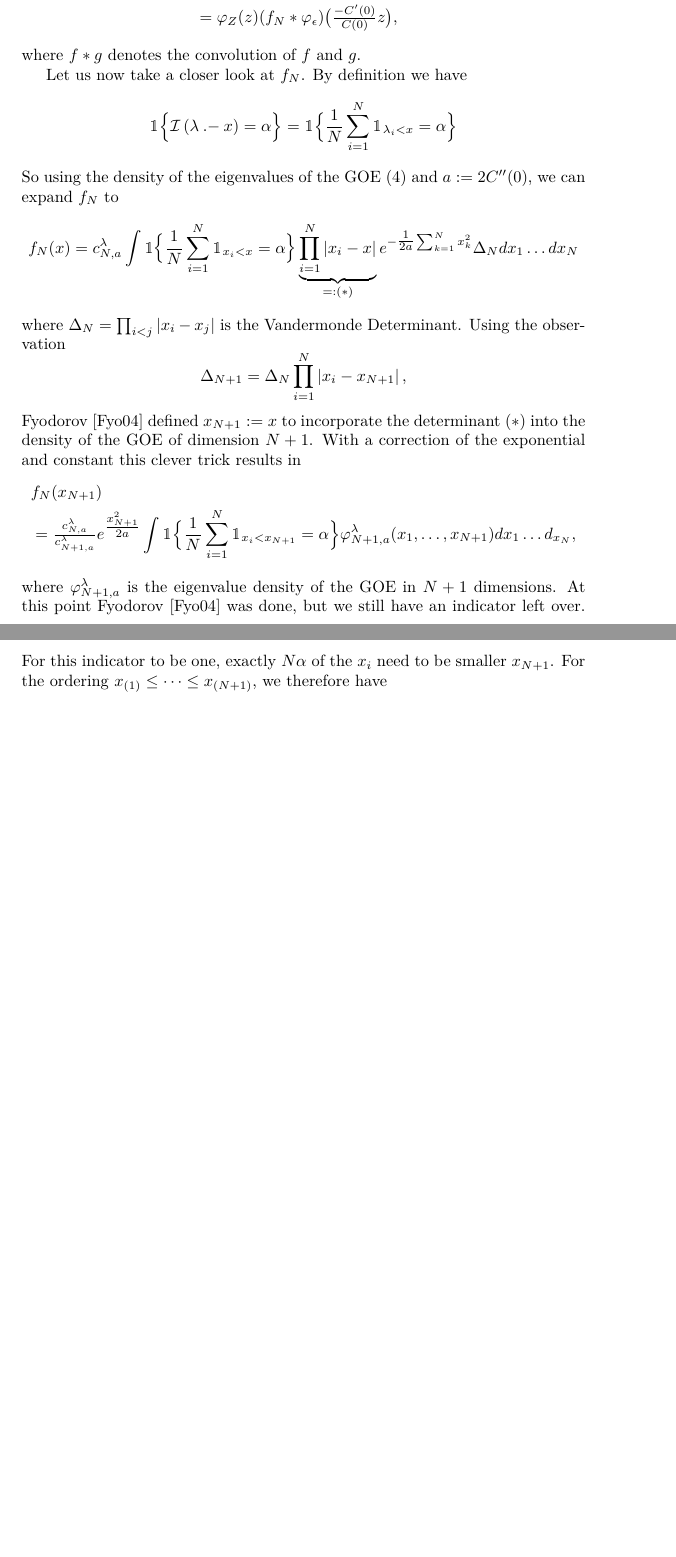
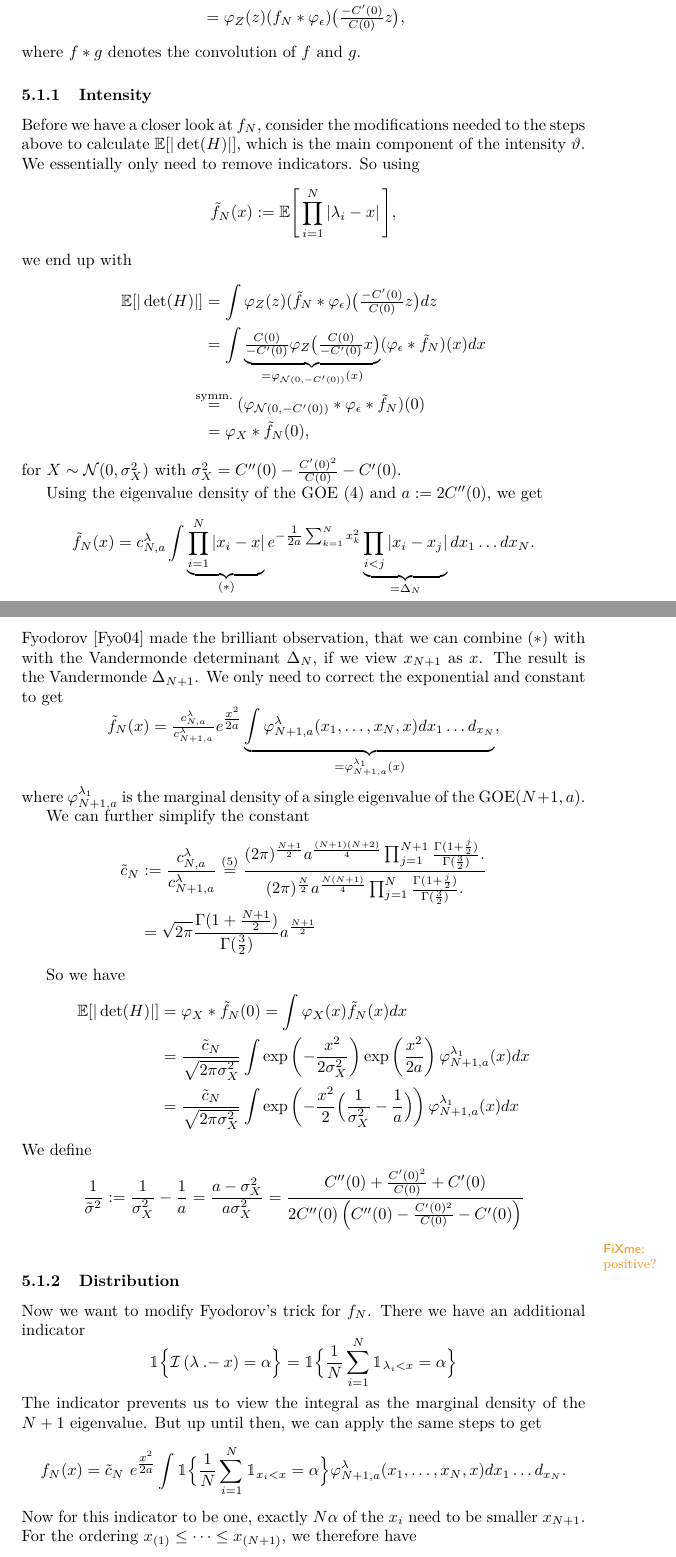
Before and after one commit to FelixBenning/critical-points-gaussian-rf, a LaTeX paper (ms.tex, which reads sections/main/height_distribution.tex): two parts of pages 12 and 13 of 19 before the commit and two parts of pages 12 and 13 of 20 after it, joined at a grey line, cut so that both start at the same text, the shorter picture padded with empty space. Compiled offline with pdfLaTeX.

Commit message:
warmup calculate intensity with fyoderov directly

```diff
--- a/sections/main/height_distribution.tex
+++ b/sections/main/height_distribution.tex
@@ -100,10 +104,111 @@ using this abstraction we simply have
-	&= \varphi_\rf(z)
-	(f_\dims * \varphi_\epsilon)\bigl(\tfrac{-\sqC'(0)}{\sqC(0)}z\bigr),
+	\density_\epsilon(t)dt\\
+	&= \density_\rf(z)
+	(f_\dims * \density_\epsilon)\bigl(\tfrac{-\sqC'(0)}{\sqC(0)}z\bigr),
 \end{aligned}\]
 where \(f*g\) denotes the convolution of \(f\) and \(g\).
 
-Let us now take a closer look at \(f_\dims\).
-By definition we have
+\subsubsection{Intensity}
+
+Before we have a closer look at \(f_\dims\), consider the modifications needed
+to the steps above to calculate \(\E[|\det(H)|]\), which is the main component
+of the intensity \(\intensity\). We essentially only need to remove indicators.
+So using
+\[
+	\tilde{f}_\dims(x):=\E\Bigg[
+		\prod_{i=1}^\dims \left|
+			\evGOE_i - x
+		\right|
+	\Bigg],
+\]
+we end up with
+\[\begin{aligned}
+	\E[|\det(H)|]
+	&= \int \density_\rf(z)
+	(\tilde{f}_\dims * \density_\epsilon)\bigl(\tfrac{-\sqC'(0)}{\sqC(0)}z\bigr)
+	dz\\
+	&= \int \underbrace{
+		\tfrac{\sqC(0)}{-\sqC'(0)} \density_\rf\bigl(\tfrac{\sqC(0)}{-\sqC'(0)}x\bigr)
+	}_{=\density_{\normal(0,-\sqC'(0))}(x)}
+	(\density_\epsilon * \tilde{f}_\dims)(x)
+	dx\\
+	\overset{\text{symm.}}&=
+	(\density_{\normal(0,-\sqC'(0))} * \density_\epsilon * \tilde{f}_\dims )(0)\\
+	&= \density_X * \tilde{f}_\dims (0),
+\end{aligned}\]
+for \(X\sim\normal(0, \sigma_X^2)\) with \(\sigma_X^2 = \sqC''(0) -
+\frac{\sqC'(0)^2}{\sqC(0)} - \sqC'(0)\).
+
+Using the eigenvalue density of the GOE \eqref{eq: GOE ev density} and
+\(a:=2\sqC''(0)\), we get
+\[
+	\tilde{f}_\dims(x)
+	= c^\evGOE_{\dims,a}\int
+	\underbrace{
+	\prod_{i=1}^\dims \left|
+		x_i - x
+	\right|
+	}_{(*)}
+	e^{-\tfrac1{2a}\sum_{k=1}^\dims x_k^2}
+	\underbrace{\prod_{i<j}|x_i-x_j|}_{=\Delta_N} dx_1\dots dx_\dims.
+\]
+\textcite{fyodorovComplexityRandomEnergy2004} made the brilliant observation,
+that we can combine \((*)\) with with the Vandermonde determinant \(\Delta_N\),
+if we view \(x_{\dims+1}\) as \(x\). The result is the Vandermonde \(\Delta_{N+1}\).
+We only need to correct the exponential and constant to get
+\[
+	\tilde{f}_\dims(x)
+	= \tfrac{c^\evGOE_{\dims, a}}{c^\evGOE_{\dims+1,a}}
+	e^{\tfrac{x^2}{2a}}
+	\underbrace{\int
+	\density^\evGOE_{\dims+1,a}(x_1,\dots,x_\dims, x)
+	dx_1\dots d_{x_\dims}}_{=\density^{\evGOE_1}_{\dims+1,a}(x)},
+\]
+where \(\density^{\evGOE_1}_{\dims+1,a}\) is the marginal density of a single
+eigenvalue of the GOE\((\dims+1,a)\).
+
+We can further simplify the constant
+\[\begin{aligned}
+	\tilde{c}_\dims
+	&:= \frac{c^\evGOE_{\dims, a}}{c^\evGOE_{\dims+1,a}}
+	\overset{\eqref{eq: GOE ev density constant}}=
+	\frac{
+		(2\pi)^{\frac{\dims+1}2}a^{\frac{(\dims+1)(\dims+2)}4}
+		\prod_{j=1}^{\dims+1} \frac{\Gamma(1+\frac{j}2)}{\Gamma(\frac32)}.
+	}{
+		(2\pi)^{\frac{\dims}2}a^{\frac{\dims(\dims+1)}4}
+		\prod_{j=1}^\dims \frac{\Gamma(1+\frac{j}2)}{\Gamma(\frac32)}.
+	}\\
+	&= \sqrt{2\pi}\frac{\Gamma(1+\frac{\dims+1}2)}{\Gamma(\frac32)}a^{\frac{\dims+1}2}
+\end{aligned}\]
+
+So we have
+\[\begin{aligned}
+	\E[|\det(H)|]
+	&= \density_X * \tilde{f}_\dims(0)
+	= \int \density_X(x)\tilde{f}_\dims(x)dx\\
+	&= \frac{\tilde{c}_\dims}{\sqrt{2\pi\sigma_X^2}}
+	\int \exp\left(-\frac{x^2}{2\sigma_X^2}\right)
+	\exp\left( \frac{x^2}{2a} \right)\density^{\evGOE_1}_{\dims+1,a}(x)dx\\
+	&= \frac{\tilde{c}_\dims}{\sqrt{2\pi\sigma_X^2}}
+	\int \exp\left(-\frac{x^2}{2}\Bigl(\frac1{\sigma_X^2}-\frac1a\Bigr)\right)
+	\density^{\evGOE_1}_{\dims+1,a}(x)dx
+\end{aligned}\]
+We define
+\[
+	\frac1{\tilde{\sigma}^2}
+	:= \frac1{\sigma_X^2}-\frac1a
+	= \frac{a - \sigma_X^2}{a\sigma_X^2}
+	= \frac{\sqC''(0)+\frac{\sqC'(0)^2}{\sqC(0)}+ \sqC'(0)}{
+		2\sqC''(0)\left(\sqC''(0) - \frac{\sqC'(0)^2}{\sqC(0)} - \sqC'(0)\right)
+	}
+\]
+\fxwarning{positive?}
+
+
+\subsubsection{Distribution}
+
+Now we want to modify \Citeauthor*{fyodorovComplexityRandomEnergy2004}'s trick
+for \(f_\dims\). There we have an additional indicator
 \[
 		\ind\Bigl\{
 			\negEV\left(\evGOE \dotMinus x\right) = \alpha
@@ -112,49 +217,20 @@ By definition we have
 			\frac1\dims\sum_{i=1}^\dims \ind_{\evGOE_i < x} = \alpha
 		\Bigr\}
 \]
-So using the density of the
-eigenvalues of the GOE \eqref{eq: GOE ev density} and \(a:=2\sqC''(0)\),
-we can expand \(f_\dims\) to
+The indicator prevents us to view the integral as the marginal density of the
+\(\dims+1\) eigenvalue. But up until then, we can apply the same steps to get
 \[
 	f_\dims(x)
-	= c^\evGOE_{\dims,a}\int
-	\ind\Bigl\{
+	=\tilde{c}_\dims\
+	e^{\tfrac{x^2}{2a}}
+	\int \ind\Bigl\{
 			\frac1\dims\sum_{i=1}^\dims \ind_{x_i < x} = \alpha
 	\Bigr\}
-	\underbrace{
-	\prod_{i=1}^\dims \left|
-		x_i - x
-	\right|
-	}_{=:(*)}
-	e^{-\tfrac1{2a}\sum_{k=1}^\dims x_k^2} \Delta_N dx_1\dots dx_\dims
+	\density^\evGOE_{\dims+1,a}(x_1,\dots,x_\dims, x)
+	dx_1\dots d_{x_\dims}.
 \]
-where \(\Delta_\dims = \prod_{i<j}|x_i-x_j|\) is the Vandermonde
-Determinant. Using the observation
-\[
-	\Delta_{\dims+1} =
-	\Delta_\dims\prod_{i=1}^\dims \left|
-		x_i - x_{\dims+1}
-	\right|,
-\]
-\textcite{fyodorovComplexityRandomEnergy2004} defined \(x_{\dims+1}:=x\) to
-incorporate the determinant \((*)\) into the density of the GOE of dimension
-\(\dims+1\). With a correction of the exponential and constant this
-clever trick results in
-\[\begin{aligned}
-	&f_\dims(x_{\dims+1})\\
-	&= \tfrac{c^\evGOE_{\dims, a}}{c^\evGOE_{\dims+1,a}}
-	e^{\tfrac{x_{\dims+1}^2}{2a}}
-	\int \ind\Bigl\{
-			\frac1\dims\sum_{i=1}^\dims \ind_{x_i < x_{\dims+1}} = \alpha
-	\Bigr\}
-	\varphi^\evGOE_{\dims+1,a}(x_1,\dots,x_{\dims+1})
-	dx_1\dots d_{x_\dims},
-\end{aligned}\]
-where \(\varphi^\evGOE_{\dims+1,a}\) is the eigenvalue density of the GOE
-in \(\dims+1\) dimensions. At this point
-\textcite{fyodorovComplexityRandomEnergy2004} was done, but we still have an
-indicator left over. For this indicator to be one, exactly \(\dims\alpha\)
-of the \(x_i\) need to be smaller \(x_{\dims+1}\). For the ordering
+Now for this indicator to be one, exactly \(\dims\alpha\) of the \(x_i\) need to
+be smaller \(x_{\dims+1}\). For the ordering
 \(x_{(1)}\le\dots\le x_{(\dims+1)}\), we therefore have
 \[
 	\ind\Bigl\{
```
Also changed, not shown: sections/main/counting_critical_points.tex (+1 -1 lines), sections/main/joint_distribution.tex (+10 -10 lines), sections/main/height_distribution.tex (66 more changed lines).
